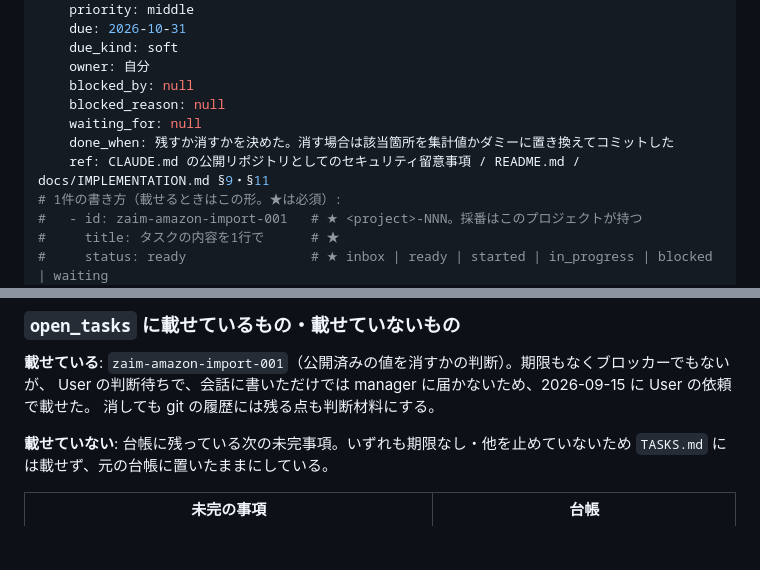
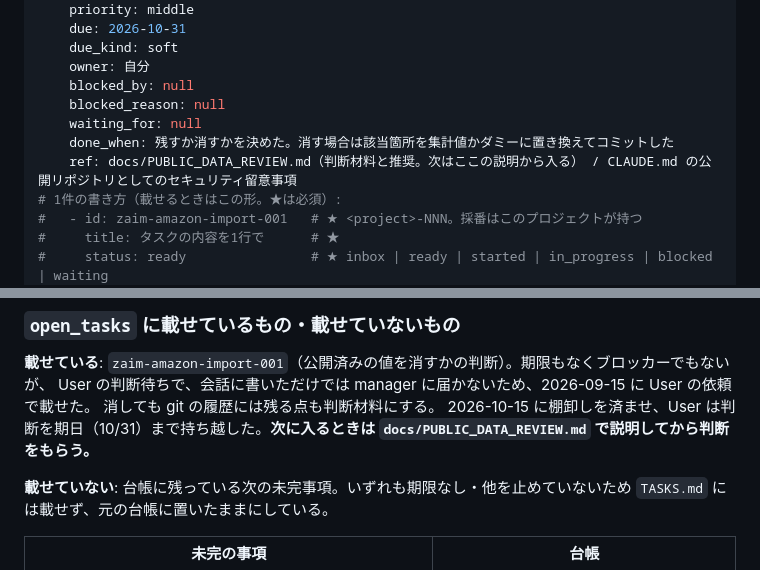
Before and after one commit to tadano-dreamer/zaimAmazonOrderDetailImport, a Markdown page: TASKS.md, 2 parts joined by grey strips. Rendered like a GitHub page; blank space fills up the shorter version.

```diff
--- a/TASKS.md
+++ b/TASKS.md
@@ -43,7 +43,7 @@ open_tasks:
     blocked_reason: null
     waiting_for: null
     done_when: 残すか消すかを決めた。消す場合は該当箇所を集計値かダミーに置き換えてコミットした
-    ref: CLAUDE.md の公開リポジトリとしてのセキュリティ留意事項 / README.md / docs/IMPLEMENTATION.md §9・§11
+    ref: docs/PUBLIC_DATA_REVIEW.md（判断材料と推奨。次はここの説明から入る） / CLAUDE.md の公開リポジトリとしてのセキュリティ留意事項
 # 1件の書き方（載せるときはこの形。★は必須）:
 #   - id: zaim-amazon-import-001   # ★ <project>-NNN。採番はこのプロジェクトが持つ
 #     title: タスクの内容を1行で      # ★
@@ -80,6 +80,7 @@ recently_closed: []
 **載せている**: `zaim-amazon-import-001`（公開済みの値を消すかの判断）。期限もなくブロッカーでもないが、
 User の判断待ちで、会話に書いただけでは manager に届かないため、2026-09-15 に User の依頼で載せた。
 消しても git の履歴には残る点も判断材料にする。
+2026-10-15 に棚卸しを済ませ、User は判断を期日（10/31）まで持ち越した。**次に入るときは `docs/PUBLIC_DATA_REVIEW.md` で説明してから判断をもらう。**
 
 **載せていない**: 台帳に残っている次の未完事項。いずれも期限なし・他を止めていないため
 `TASKS.md` には載せず、元の台帳に置いたままにしている。
```
Also changed, not shown: other parts of TASKS.md (+1 -1 lines), docs/PUBLIC_DATA_REVIEW.md (added, +52 -0 lines).
